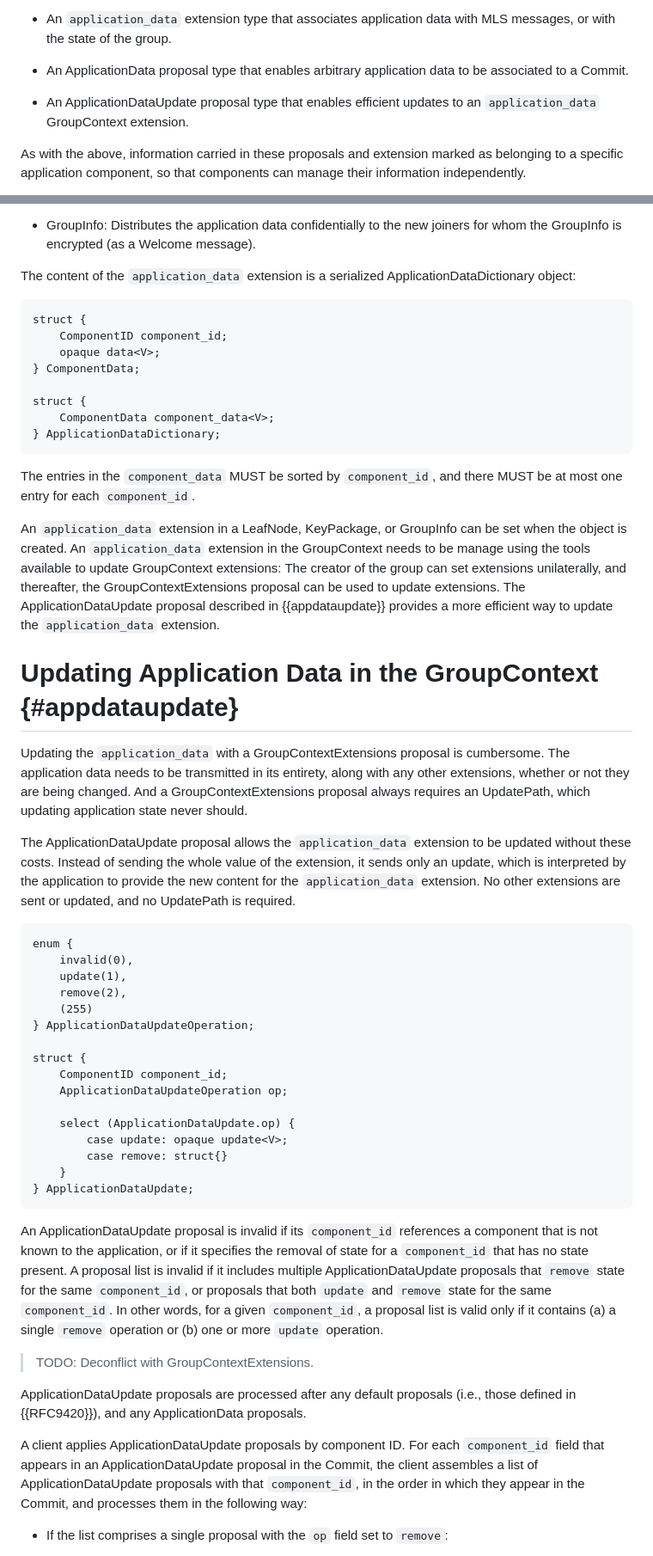
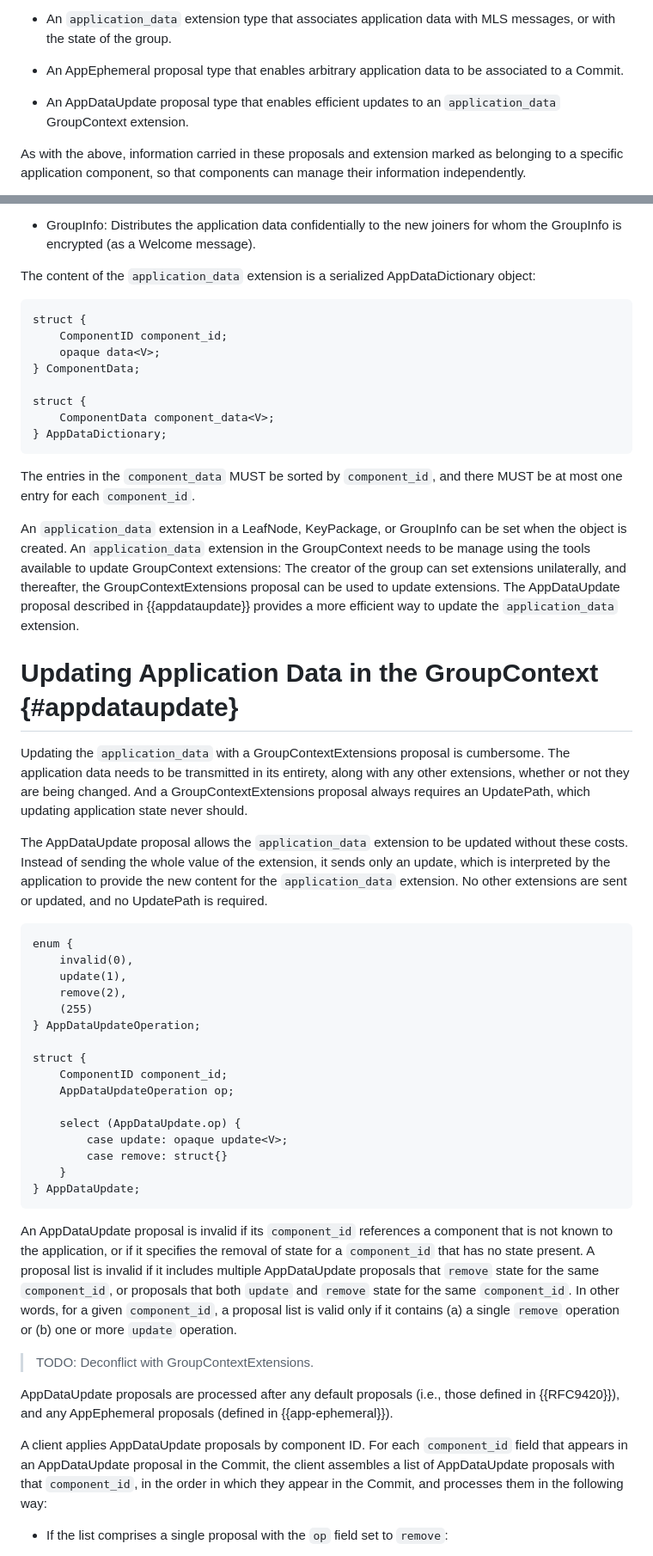
Before and after one commit to bifurcation/mls-appsync, a Markdown page: draft-barnes-mls-appsync.md, 2 parts joined by grey strips. Shown: that part at 86% size. GitHub-like rendering.

````diff
--- a/draft-barnes-mls-appsync.md
+++ b/draft-barnes-mls-appsync.md
@@ -147,10 +147,10 @@ themselves:
 - An `application_data` extension type that associates application data with MLS
   messages, or with the state of the group.
 
-- An ApplicationData proposal type that enables arbitrary application data to
+- An AppEphemeral proposal type that enables arbitrary application data to
   be associated to a Commit.
 
-- An ApplicationDataUpdate proposal type that enables efficient updates to
+- An AppDataUpdate proposal type that enables efficient updates to
   an `application_data` GroupContext extension.
 
 As with the above, information carried in these proposals and extension marked
@@ -383,7 +383,7 @@ usage of the extension serves a slightly different purpose:
   for whom the GroupInfo is encrypted (as a Welcome message).
 
 The content of the `application_data` extension is a serialized
-ApplicationDataDictionary object:
+AppDataDictionary object:
 
 ~~~ tls-presentation
 struct {
@@ -393,7 +393,7 @@ struct {
 
 struct {
     ComponentData component_data<V>;
-} ApplicationDataDictionary;
+} AppDataDictionary;
 ~~~
 
 The entries in the `component_data` MUST be sorted by `component_id`, and there
@@ -404,7 +404,7 @@ set when the object is created.  An `application_data` extension in the
 GroupContext needs to be manage using the tools available to update GroupContext
 extensions: The creator of the group can set extensions unilaterally, and
 thereafter, the GroupContextExtensions proposal can be used to update
-extensions.  The ApplicationDataUpdate proposal described in
+extensions.  The AppDataUpdate proposal described in
 {{appdataupdate}} provides a more efficient way to update the
 `application_data` extension.
 
@@ -416,7 +416,7 @@ with any other extensions, whether or not they are being changed.  And a
 GroupContextExtensions proposal always requires an UpdatePath, which updating
 application state never should.
 
-The ApplicationDataUpdate proposal allows the `application_data` extension to
+The AppDataUpdate proposal allows the `application_data` extension to
 be updated without these costs.  Instead of sending the whole value of the
 extension, it sends only an update, which is interpreted by the application to
 provide the new content for the `application_data` extension.  No other
@@ -428,23 +428,23 @@ enum {
     update(1),
     remove(2),
     (255)
-} ApplicationDataUpdateOperation;
+} AppDataUpdateOperation;
 
 struct {
     ComponentID component_id;
-    ApplicationDataUpdateOperation op;
+    AppDataUpdateOperation op;
 
-    select (ApplicationDataUpdate.op) {
+    select (AppDataUpdate.op) {
         case update: opaque update<V>;
         case remove: struct{}
     }
-} ApplicationDataUpdate;
+} AppDataUpdate;
 ```
 
-An ApplicationDataUpdate proposal is invalid if its `component_id` references a
+An AppDataUpdate proposal is invalid if its `component_id` references a
 component that is not known to the application, or if it specifies the removal
 of state for a `component_id` that has no state present.  A proposal list is
-invalid if it includes multiple ApplicationDataUpdate proposals that `remove`
+invalid if it includes multiple AppDataUpdate proposals that `remove`
 state for the same `component_id`, or proposals that both `update` and `remove`
 state for the same `component_id`.  In other words, for a given `component_id`,
 a proposal list is valid only if it contains (a) a single `remove` operation or
@@ -452,12 +452,12 @@ a proposal list is valid only if it contains (a) a single `remove` operation or
 
 > TODO: Deconflict with GroupContextExtensions.
 
-ApplicationDataUpdate proposals are processed after any default proposals (i.e., those
-defined in {{RFC9420}}), and any ApplicationData proposals.
+AppDataUpdate proposals are processed after any default proposals (i.e., those
+defined in {{RFC9420}}), and any AppEphemeral proposals (defined in {{app-ephemeral}}).
 
-A client applies ApplicationDataUpdate proposals by component ID.  For each
-`component_id` field that appears in an ApplicationDataUpdate proposal in the
-Commit, the client assembles a list of ApplicationDataUpdate proposals with that
+A client applies AppDataUpdate proposals by component ID.  For each
+`component_id` field that appears in an AppDataUpdate proposal in the
+Commit, the client assembles a list of AppDataUpdate proposals with that
 `component_id`, in the order in which they appear in the Commit, and processes
 them in the following way:
 
````
Also changed, not shown: other parts of draft-barnes-mls-appsync.md (+13 -13 lines).
